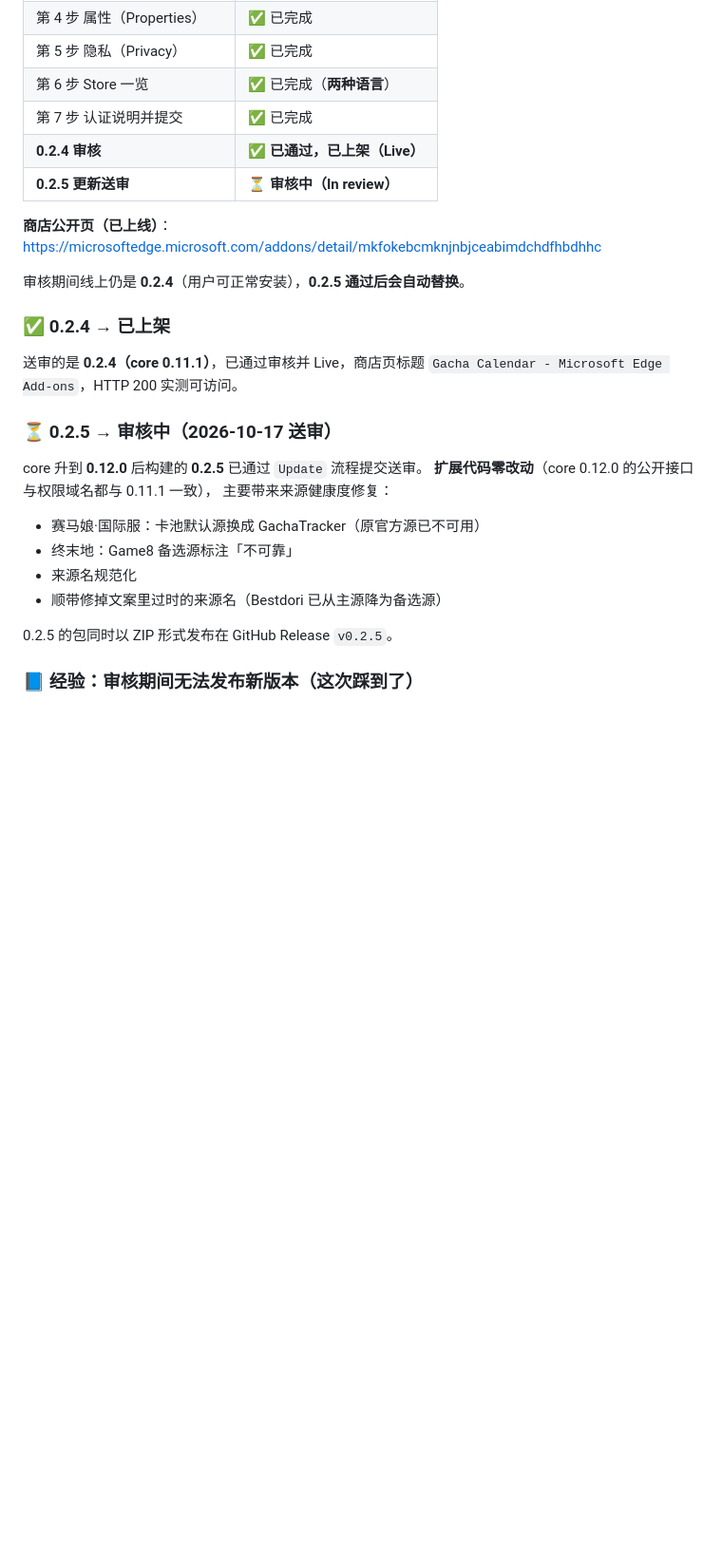
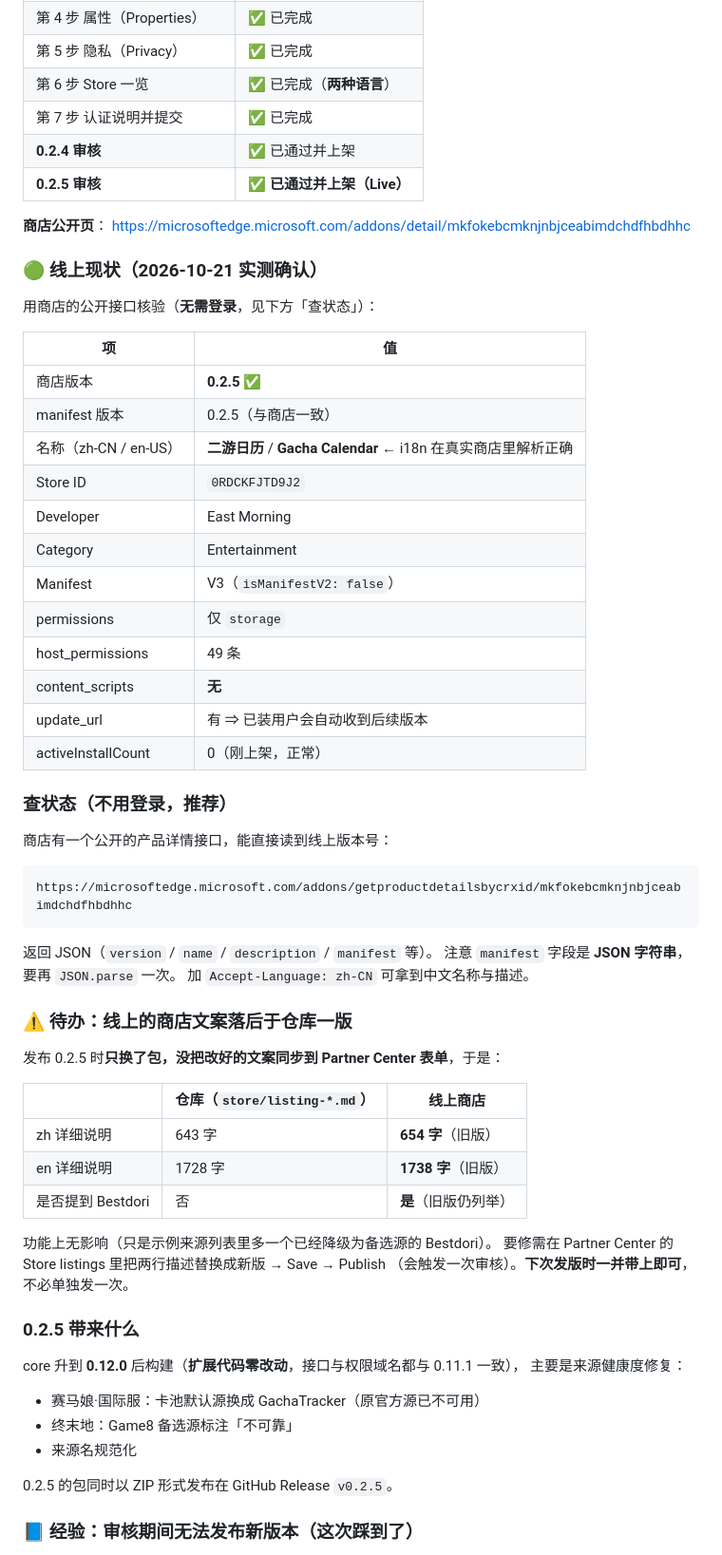
Before and after one commit to EastMG/gacha-calendar-extension, a Markdown page: store/PUBLISHING.md, the part around one of its changes. Shown at 95% size. GitHub-like rendering; blank space fills up the shorter version.

Commit message:
docs(publishing): 0.2.5 已过审上架 —— 用商店公开接口核验线上版本
用**无需登录**的公开接口核验（`getproductdetailsbycrxid/<crxId>`）：

- 商店版本 **0.2.5** ✅，manifest 版本一致
- 名称按语言正确解析：zh-CN **二游日历** / en-US **Gacha Calendar**
  ⇒ i18n（`__MSG_` + `_locales`）在真实商店端到端生效
- V3、permissions 仅 storage、49 条 host_permissions、**无 content_scripts**
- 有 update_url ⇒ 已装用户会自动收到后续版本
- 该接口成为后续查状态的推荐方式（登录态会过期，公开接口不会），
  注意 `manifest` 字段是 JSON **字符串**，需二次 parse

**同时记录一处自己造成的偏差**：发布 0.2.5 只换了包，**没有把改好的商店文案同步到
Partner Center 表单**，所以线上描述仍是旧版（zh 654 / en 1738，仍列举 Bestdori），
而仓库已改为 643 / 1728。功能无影响，列为待办 —— 下次发版一并带上，不单独发一次。

````diff
--- a/store/PUBLISHING.md
+++ b/store/PUBLISHING.md
@@ -25,29 +25,65 @@
 | 第 5 步 隐私（Privacy） | ✅ 已完成 |
 | 第 6 步 Store 一览 | ✅ 已完成（**两种语言**） |
 | 第 7 步 认证说明并提交 | ✅ 已完成 |
-| **0.2.4 审核** | ✅ **已通过，已上架（Live）** |
-| **0.2.5 更新送审** | ⏳ **审核中（In review）** |
+| **0.2.4 审核** | ✅ 已通过并上架 |
+| **0.2.5 审核** | ✅ **已通过并上架（Live）** |
 
-**商店公开页（已上线）**：
+**商店公开页**：
 <https://microsoftedge.microsoft.com/addons/detail/mkfokebcmknjnbjceabimdchdfhbdhhc>
 
-审核期间线上仍是 **0.2.4**（用户可正常安装），**0.2.5 通过后会自动替换**。
+### 🟢 线上现状（2026-10-21 实测确认）
 
-### ✅ 0.2.4 → 已上架
+用商店的公开接口核验（**无需登录**，见下方「查状态」）：
 
-送审的是 **0.2.4（core 0.11.1）**，已通过审核并 Live，商店页标题
-`Gacha Calendar - Microsoft Edge Add-ons`，HTTP 200 实测可访问。
+| 项 | 值 |
+|---|---|
+| 商店版本 | **0.2.5** ✅ |
+| manifest 版本 | 0.2.5（与商店一致） |
+| 名称（zh-CN / en-US） | **二游日历** / **Gacha Calendar** ← i18n 在真实商店里解析正确 |
+| Store ID | `0RDCKFJTD9J2` |
+| Developer | East Morning |
+| Category | Entertainment |
+| Manifest | V3（`isManifestV2: false`） |
+| permissions | 仅 `storage` |
+| host_permissions | 49 条 |
+| content_scripts | **无** |
+| update_url | 有 ⇒ 已装用户会自动收到后续版本 |
+| activeInstallCount | 0（刚上架，正常） |
 
-### ⏳ 0.2.5 → 审核中（2026-10-17 送审）
+### 查状态（不用登录，推荐）
 
-core 升到 **0.12.0** 后构建的 **0.2.5** 已通过 `Update` 流程提交送审。
-**扩展代码零改动**（core 0.12.0 的公开接口与权限域名都与 0.11.1 一致），
-主要带来来源健康度修复：
+商店有一个公开的产品详情接口，能直接读到线上版本号：
+
+```
+https://microsoftedge.microsoft.com/addons/getproductdetailsbycrxid/mkfokebcmknjnbjceabimdchdfhbdhhc
+```
+
+返回 JSON（`version` / `name` / `description` / `manifest` 等）。
+注意 `manifest` 字段是 **JSON 字符串**，要再 `JSON.parse` 一次。
+加 `Accept-Language: zh-CN` 可拿到中文名称与描述。
+
+### ⚠️ 待办：线上的商店文案落后于仓库一版
+
+发布 0.2.5 时**只换了包，没把改好的文案同步到 Partner Center 表单**，于是：
+
+| | 仓库（`store/listing-*.md`） | 线上商店 |
+|---|---|---|
+| zh 详细说明 | 643 字 | **654 字**（旧版） |
+| en 详细说明 | 1728 字 | **1738 字**（旧版） |
+| 是否提到 Bestdori | 否 | **是**（旧版仍列举） |
+
+功能上无影响（只是示例来源列表里多一个已经降级为备选源的 Bestdori）。
+要修需在 Partner Center 的 Store listings 里把两行描述替换成新版 → Save → Publish
+（会触发一次审核）。**下次发版时一并带上即可**，不必单独发一次。
+
+### 0.2.5 带来什么
+
+core 升到 **0.12.0** 后构建（**扩展代码零改动**，接口与权限域名都与 0.11.1 一致），
+主要是来源健康度修复：
 
 - 赛马娘·国际服：卡池默认源换成 GachaTracker（原官方源已不可用）
 - 终末地：Game8 备选源标注「不可靠」
 - 来源名规范化
-- 顺带修掉文案里过时的来源名（Bestdori 已从主源降为备选源）
 
 0.2.5 的包同时以 ZIP 形式发布在 GitHub Release `v0.2.5`。
 
````
Also changed, not shown: other parts of store/PUBLISHING.md (+1 -1 lines).
